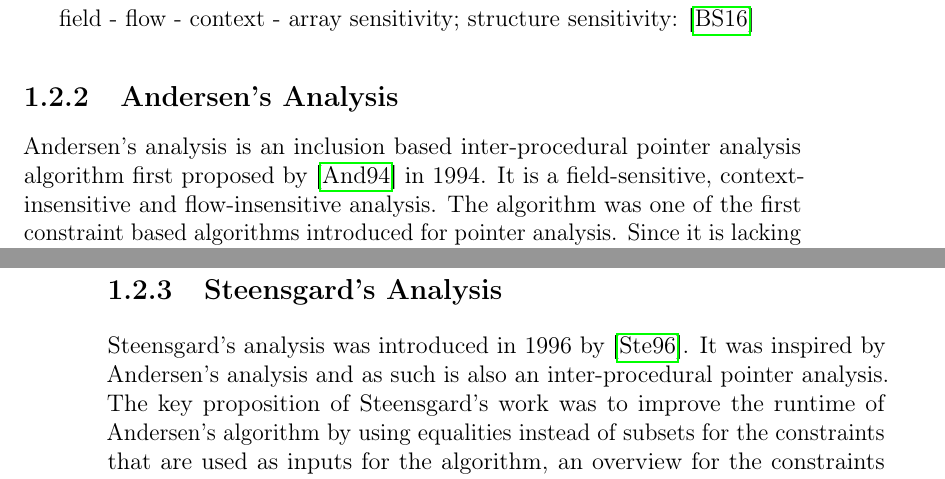
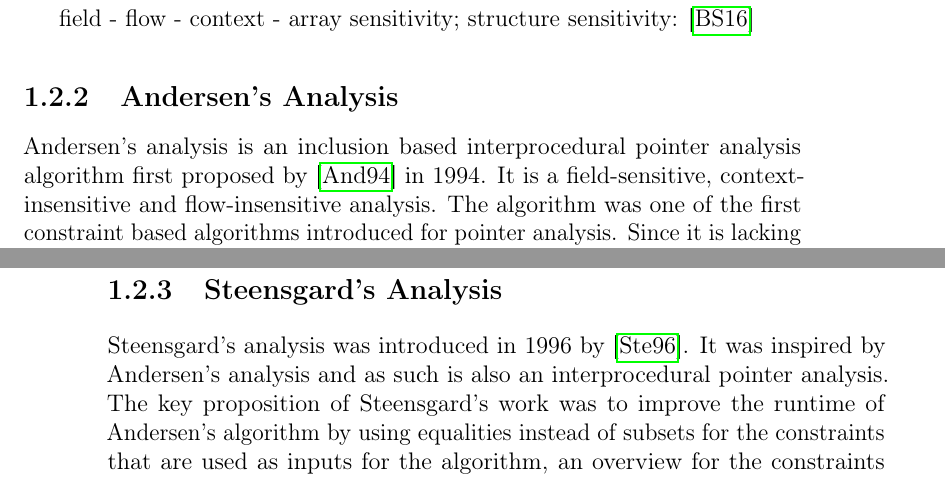
Before and after one commit to lukasboettcher/msc-paper, a LaTeX thesis (main.tex, which reads include/chap1_introduction.tex): two parts of pages 21 and 22 of 34, joined at a grey line, cut so that both start at the same text. Compiled offline with pdfLaTeX.

Commit message:
some spelling fixes

```diff
--- a/include/chap1_introduction.tex
+++ b/include/chap1_introduction.tex
@@ -234,7 +234,7 @@ heap abstractions \cite{kanvar2016heap}
 
 field - flow - context - array sensitivity; structure sensitivity: \cite{balatsouras2016structure}
 \subsection{Andersen's Analysis}
-Andersen's analysis is an inclusion based inter-procedural pointer analysis algorithm first proposed by \cite{andersen1994program} in 1994. It is a field-sensitive, context-insensitive and flow-insensitive analysis.
+Andersen's analysis is an inclusion based interprocedural pointer analysis algorithm first proposed by \cite{andersen1994program} in 1994. It is a field-sensitive, context-insensitive and flow-insensitive analysis.
 The algorithm was one of the first constraint based algorithms introduced for pointer analysis. Since it is lacking constext- and flow-sensitivity, it is often used as a base algorithm which produced broad over estimations of the points-to data and is later refined by more precise algorithms which improve the quality of the data and remove false positives from the points-to information generated by Andersen's algorithm.
 %Boyond the originally proposed Andersen Algorithm there have been multiple adaptations of the algorithm which
 The underlying idea is that the Algorithm operates on a given program by converting statements from the program into mathematical constraints.
@@ -259,7 +259,7 @@ As mentioned in \autoref{chap:intro} the complexity of Andersen's analysis grows
 \end{table}
 
 \subsection{Steensgard's Analysis}
-Steensgard's analysis was introduced in 1996 by \cite{steensgaard1996points}. It was inspired by Andersen's analysis and as such is also an inter-procedural pointer analysis.
+Steensgard's analysis was introduced in 1996 by \cite{steensgaard1996points}. It was inspired by Andersen's analysis and as such is also an interprocedural pointer analysis.
 The key proposition of Steensgard's work was to improve the runtime of Andersen's algorithm by using equalities instead of subsets for the constraints that are used as inputs for the algorithm, an overview for the constraints can be seen in \autoref{tab:steens} - the rules are nearly identical to the constraints for the Andersen algorithm.
 The change from subsets to equalities leads to an almost linear algorithm by utilizing union/find datastructures for efficient computation of a fixpoint solution for a given set of pointers.
 The tradeoff for this faster algorithm is precision, since Steensgard's algorithm quickly looses precicion compared to Andersen's algorithm by loosing the small differences between points-to sets of individual varialbes by equating them. An example for this precision loss can be seen in \autoref{lst:steensvander}.
```
